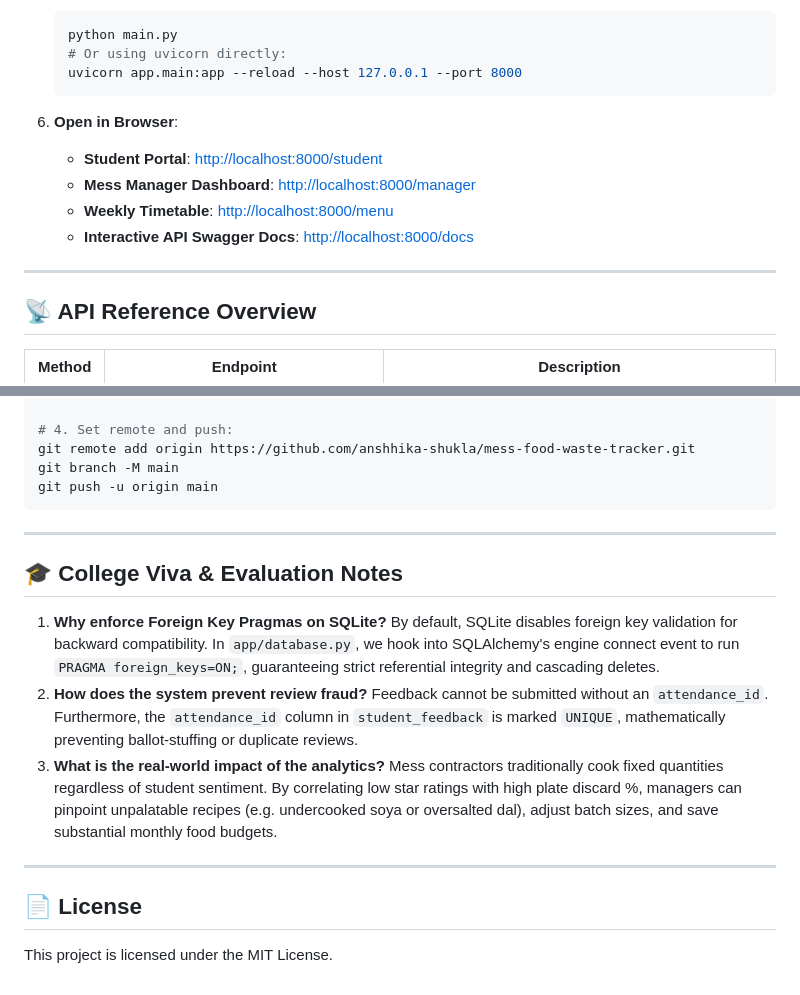
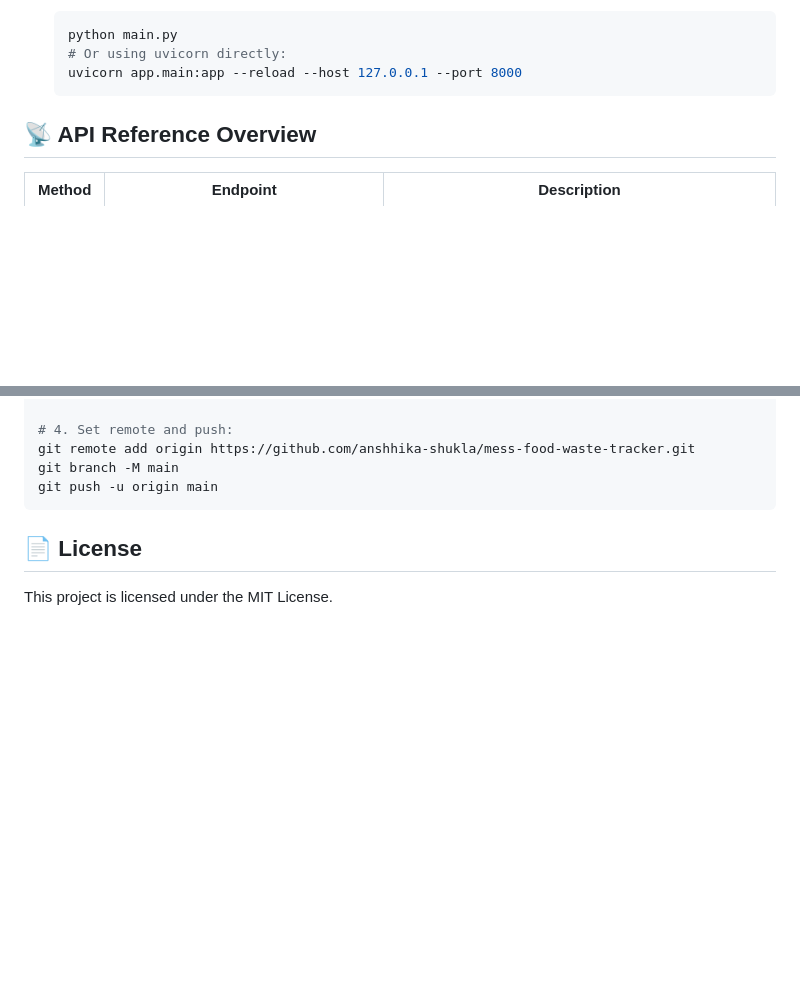
Before and after one commit to anshhika-shukla/mess-food-waste-tracker, a Markdown page: README.md, 2 parts joined by grey strips. Drawn GitHub-style; blank space fills up the shorter version.

````diff
--- a/README.md
+++ b/README.md
@@ -192,13 +192,8 @@ Double-click `run.bat` in the root folder. It will:
    uvicorn app.main:app --reload --host 127.0.0.1 --port 8000
    ```
 
-6. **Open in Browser**:
-   - **Student Portal**: [http://localhost:8000/student](http://localhost:8000/student)
-   - **Mess Manager Dashboard**: [http://localhost:8000/manager](http://localhost:8000/manager)
-   - **Weekly Timetable**: [http://localhost:8000/menu](http://localhost:8000/menu)
-   - **Interactive API Swagger Docs**: [http://localhost:8000/docs](http://localhost:8000/docs)
 
----
+
 
 ## 📡 API Reference Overview
 
@@ -248,18 +243,7 @@ git branch -M main
 git push -u origin main
 ```
 
----
 
-## 🎓 College Viva & Evaluation Notes
-
-1. **Why enforce Foreign Key Pragmas on SQLite?**
-   By default, SQLite disables foreign key validation for backward compatibility. In `app/database.py`, we hook into SQLAlchemy's engine connect event to run `PRAGMA foreign_keys=ON;`, guaranteeing strict referential integrity and cascading deletes.
-2. **How does the system prevent review fraud?**
-   Feedback cannot be submitted without an `attendance_id`. Furthermore, the `attendance_id` column in `student_feedback` is marked `UNIQUE`, mathematically preventing ballot-stuffing or duplicate reviews.
-3. **What is the real-world impact of the analytics?**
-   Mess contractors traditionally cook fixed quantities regardless of student sentiment. By correlating low star ratings with high plate discard %, managers can pinpoint unpalatable recipes (e.g. undercooked soya or oversalted dal), adjust batch sizes, and save substantial monthly food budgets.
-
----
 
 ## 📄 License
 This project is licensed under the MIT License.
````
